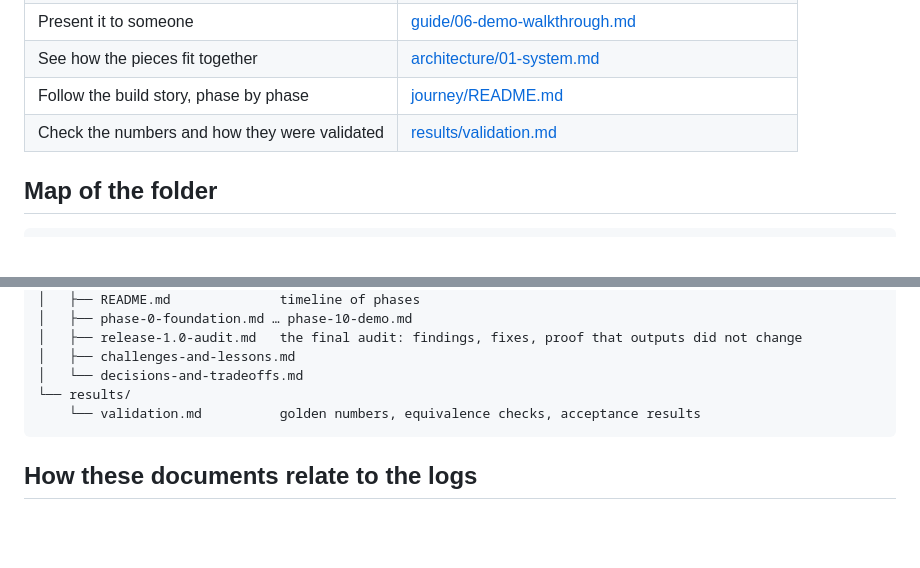
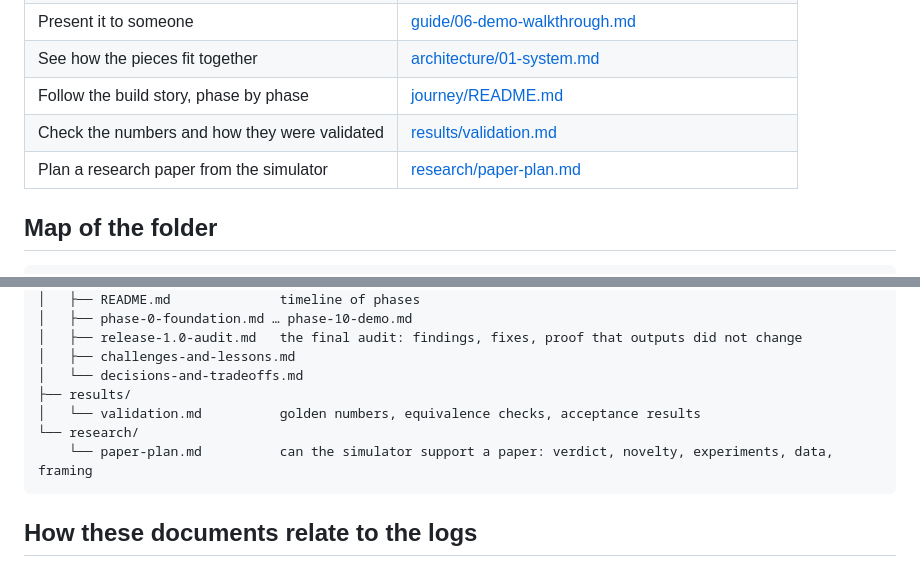
Before and after one commit to bhardwaj-kushagra/PRAHARI, a Markdown page: docs/README.md, 2 parts joined by grey strips. Rendered like a GitHub page; blank space fills up the shorter version.

Commit message:
Research-paper feasibility analysis and roadmap (documentation only)
Co-Authored-By: Claude Opus 5.5 <noreply@anthropic.com>
Claude-Session: https://claude.ai/code/session_01QswFL4NiiLdMfksW4tQJT7

````diff
--- a/docs/README.md
+++ b/docs/README.md
@@ -16,6 +16,7 @@ Everything the simulator produces is **simulation output (SIM)**, not field data
 | See how the pieces fit together | [architecture/01-system.md](architecture/01-system.md) |
 | Follow the build story, phase by phase | [journey/README.md](journey/README.md) |
 | Check the numbers and how they were validated | [results/validation.md](results/validation.md) |
+| Plan a research paper from the simulator | [research/paper-plan.md](research/paper-plan.md) |
 
 ## Map of the folder
 
@@ -43,8 +44,10 @@ docs/
 │   ├── release-1.0-audit.md   the final audit: findings, fixes, proof that outputs did not change
 │   ├── challenges-and-lessons.md
 │   └── decisions-and-tradeoffs.md
-└── results/
-    └── validation.md          golden numbers, equivalence checks, acceptance results
+├── results/
+│   └── validation.md          golden numbers, equivalence checks, acceptance results
+└── research/
+    └── paper-plan.md          can the simulator support a paper: verdict, novelty, experiments, data, framing
 ```
 
 ## How these documents relate to the logs
````
Also changed, not shown: PROGRESS.md (+19 -0 lines), docs/research/paper-plan.md (added, +310 -0 lines).
